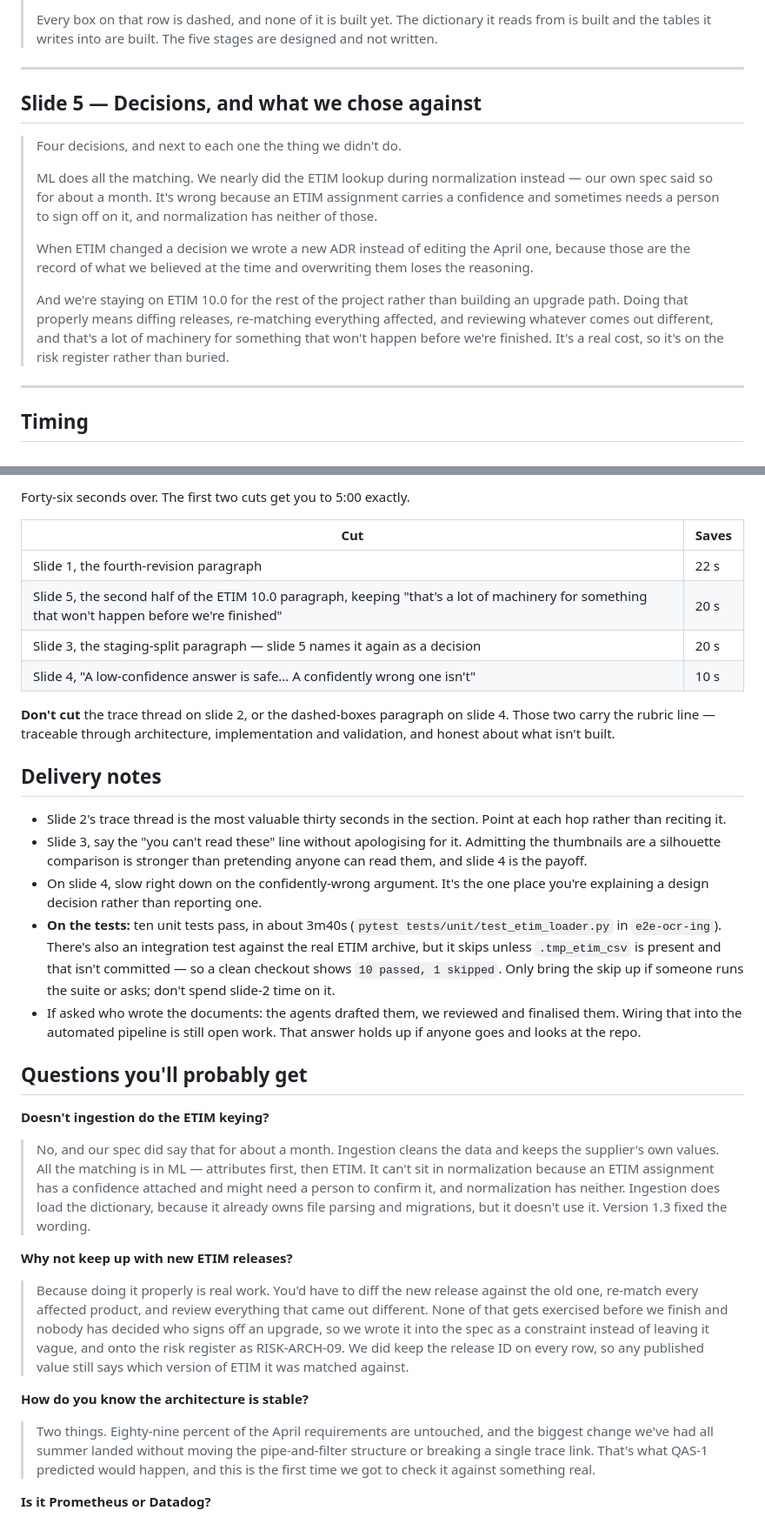
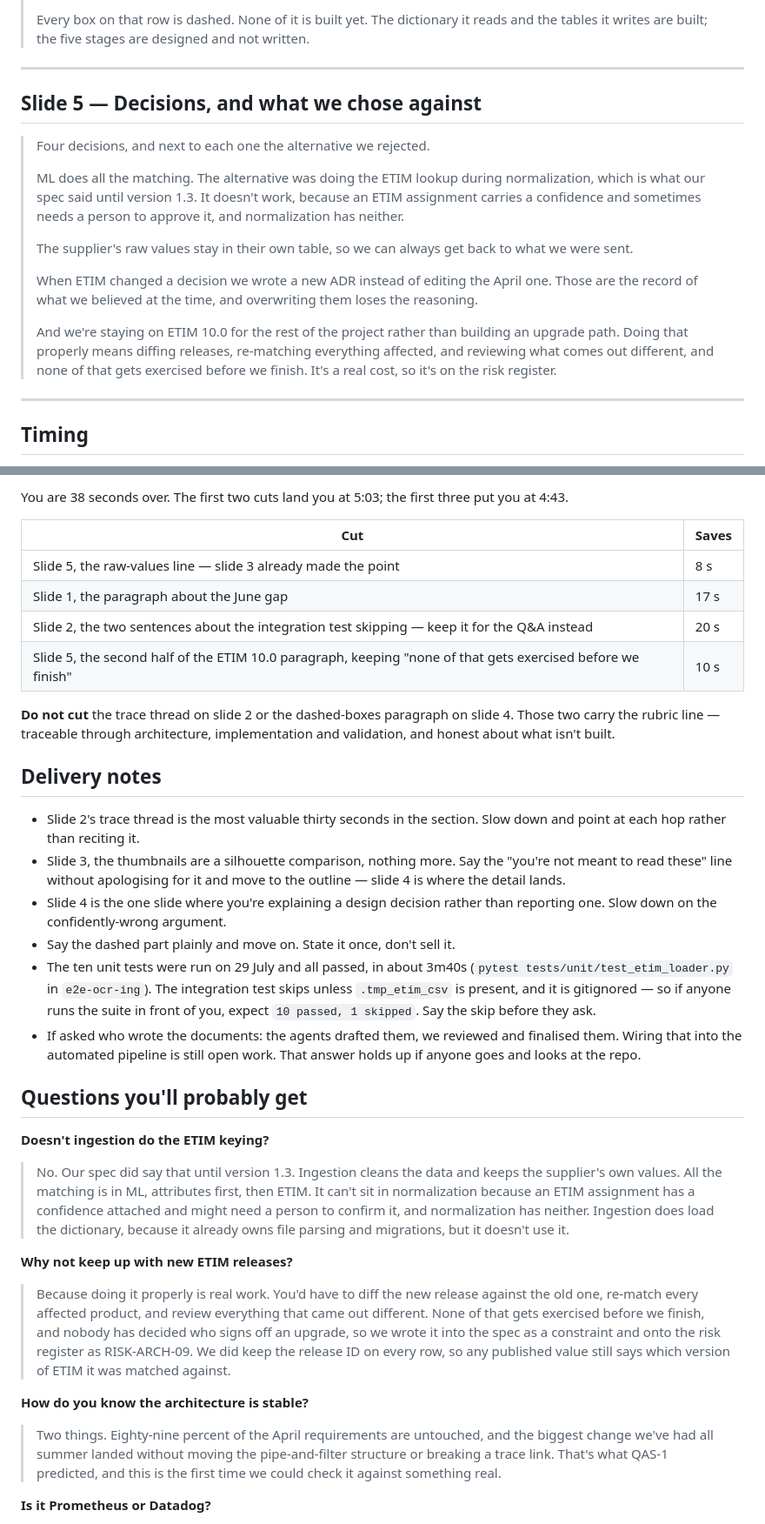
Before and after one commit to AshrithaG/eparts, a Markdown page: docs/talking_script.md, 2 parts joined by grey strips. Shown at 87% size. Drawn GitHub-style.

```diff
--- a/docs/talking_script.md
+++ b/docs/talking_script.md
@@ -68,17 +70,19 @@ Point at change three in the list.
 >
-> Every box on that row is dashed, and none of it is built yet. The dictionary it reads from is built and the tables it writes into are built. The five stages are designed and not written.
+> Every box on that row is dashed. None of it is built yet. The dictionary it reads and the tables it writes are built; the five stages are designed and not written.
 
 ---
 
 ## Slide 5 — Decisions, and what we chose against
 
-> Four decisions, and next to each one the thing we didn't do.
+> Four decisions, and next to each one the alternative we rejected.
 >
-> ML does all the matching. We nearly did the ETIM lookup during normalization instead — our own spec said so for about a month. It's wrong because an ETIM assignment carries a confidence and sometimes needs a person to sign off on it, and normalization has neither of those.
+> ML does all the matching. The alternative was doing the ETIM lookup during normalization, which is what our spec said until version 1.3. It doesn't work, because an ETIM assignment carries a confidence and sometimes needs a person to approve it, and normalization has neither.
 >
-> When ETIM changed a decision we wrote a new ADR instead of editing the April one, because those are the record of what we believed at the time and overwriting them loses the reasoning.
+> The supplier's raw values stay in their own table, so we can always get back to what we were sent.
 >
-> And we're staying on ETIM 10.0 for the rest of the project rather than building an upgrade path. Doing that properly means diffing releases, re-matching everything affected, and reviewing whatever comes out different, and that's a lot of machinery for something that won't happen before we're finished. It's a real cost, so it's on the risk register rather than buried.
+> When ETIM changed a decision we wrote a new ADR instead of editing the April one. Those are the record of what we believed at the time, and overwriting them loses the reasoning.
+>
+> And we're staying on ETIM 10.0 for the rest of the project rather than building an upgrade path. Doing that properly means diffing releases, re-matching everything affected, and reviewing what comes out different, and none of that gets exercised before we finish. It's a real cost, so it's on the risk register.
 
 ---
 
@@ -98,36 +102,37 @@ Measured from the blockquotes at 150 wpm.
 
-Forty-six seconds over. The first two cuts get you to 5:00 exactly.
+You are 38 seconds over. The first two cuts land you at 5:03; the first three put you at 4:43.
 
 | Cut | Saves |
 |---|---|
-| Slide 1, the fourth-revision paragraph | 22 s |
-| Slide 5, the second half of the ETIM 10.0 paragraph, keeping "that's a lot of machinery for something that won't happen before we're finished" | 20 s |
-| Slide 3, the staging-split paragraph — slide 5 names it again as a decision | 20 s |
-| Slide 4, "A low-confidence answer is safe… A confidently wrong one isn't" | 10 s |
+| Slide 5, the raw-values line — slide 3 already made the point | 8 s |
+| Slide 1, the paragraph about the June gap | 17 s |
+| Slide 2, the two sentences about the integration test skipping — keep it for the Q&A instead | 20 s |
+| Slide 5, the second half of the ETIM 10.0 paragraph, keeping "none of that gets exercised before we finish" | 10 s |
 
-**Don't cut** the trace thread on slide 2, or the dashed-boxes paragraph on slide 4. Those two carry the rubric line — traceable through architecture, implementation and validation, and honest about what isn't built.
+**Do not cut** the trace thread on slide 2 or the dashed-boxes paragraph on slide 4. Those two carry the rubric line — traceable through architecture, implementation and validation, and honest about what isn't built.
 
 ## Delivery notes
 
-- Slide 2's trace thread is the most valuable thirty seconds in the section. Point at each hop rather than reciting it.
-- Slide 3, say the "you can't read these" line without apologising for it. Admitting the thumbnails are a silhouette comparison is stronger than pretending anyone can read them, and slide 4 is the payoff.
-- On slide 4, slow right down on the confidently-wrong argument. It's the one place you're explaining a design decision rather than reporting one.
-- **On the tests:** ten unit tests pass, in about 3m40s (`pytest tests/unit/test_etim_loader.py` in `e2e-ocr-ing`). There's also an integration test against the real ETIM archive, but it skips unless `.tmp_etim_csv` is present and that isn't committed — so a clean checkout shows `10 passed, 1 skipped`. Only bring the skip up if someone runs the suite or asks; don't spend slide-2 time on it.
+- Slide 2's trace thread is the most valuable thirty seconds in the section. Slow down and point at each hop rather than reciting it.
+- Slide 3, the thumbnails are a silhouette comparison, nothing more. Say the "you're not meant to read these" line without apologising for it and move to the outline — slide 4 is where the detail lands.
+- Slide 4 is the one slide where you're explaining a design decision rather than reporting one. Slow down on the confidently-wrong argument.
+- Say the dashed part plainly and move on. State it once, don't sell it.
+- The ten unit tests were run on 29 July and all passed, in about 3m40s (`pytest tests/unit/test_etim_loader.py` in `e2e-ocr-ing`). The integration test skips unless `.tmp_etim_csv` is present, and it is gitignored — so if anyone runs the suite in front of you, expect `10 passed, 1 skipped`. Say the skip before they ask.
 - If asked who wrote the documents: the agents drafted them, we reviewed and finalised them. Wiring that into the automated pipeline is still open work. That answer holds up if anyone goes and looks at the repo.
 
 ## Questions you'll probably get
 
 **Doesn't ingestion do the ETIM keying?**
 
-> No, and our spec did say that for about a month. Ingestion cleans the data and keeps the supplier's own values. All the matching is in ML — attributes first, then ETIM. It can't sit in normalization because an ETIM assignment has a confidence attached and might need a person to confirm it, and normalization has neither. Ingestion does load the dictionary, because it already owns file parsing and migrations, but it doesn't use it. Version 1.3 fixed the wording.
+> No. Our spec did say that until version 1.3. Ingestion cleans the data and keeps the supplier's own values. All the matching is in ML, attributes first, then ETIM. It can't sit in normalization because an ETIM assignment has a confidence attached and might need a person to confirm it, and normalization has neither. Ingestion does load the dictionary, because it already owns file parsing and migrations, but it doesn't use it.
 
 **Why not keep up with new ETIM releases?**
 
-> Because doing it properly is real work. You'd have to diff the new release against the old one, re-match every affected product, and review everything that came out different. None of that gets exercised before we finish and nobody has decided who signs off an upgrade, so we wrote it into the spec as a constraint instead of leaving it vague, and onto the risk register as RISK-ARCH-09. We did keep the release ID on every row, so any published value still says which version of ETIM it was matched against.
+> Because doing it properly is real work. You'd have to diff the new release against the old one, re-match every affected product, and review everything that came out different. None of that gets exercised before we finish, and nobody has decided who signs off an upgrade, so we wrote it into the spec as a constraint and onto the risk register as RISK-ARCH-09. We did keep the release ID on every row, so any published value still says which version of ETIM it was matched against.
 
 **How do you know the architecture is stable?**
 
-> Two things. Eighty-nine percent of the April requirements are untouched, and the biggest change we've had all summer landed without moving the pipe-and-filter structure or breaking a single trace link. That's what QAS-1 predicted would happen, and this is the first time we got to check it against something real.
+> Two things. Eighty-nine percent of the April requirements are untouched, and the biggest change we've had all summer landed without moving the pipe-and-filter structure or breaking a trace link. That's what QAS-1 predicted, and this is the first time we could check it against something real.
 
 **Is it Prometheus or Datadog?**
 
```
Also changed, not shown: other parts of docs/talking_script.md (+28 -26 lines).
